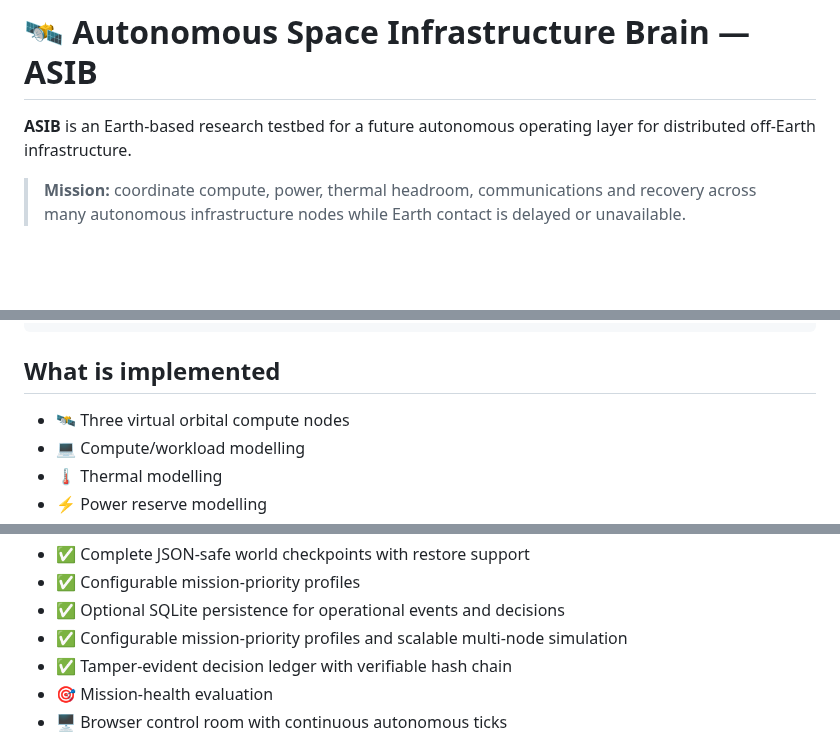
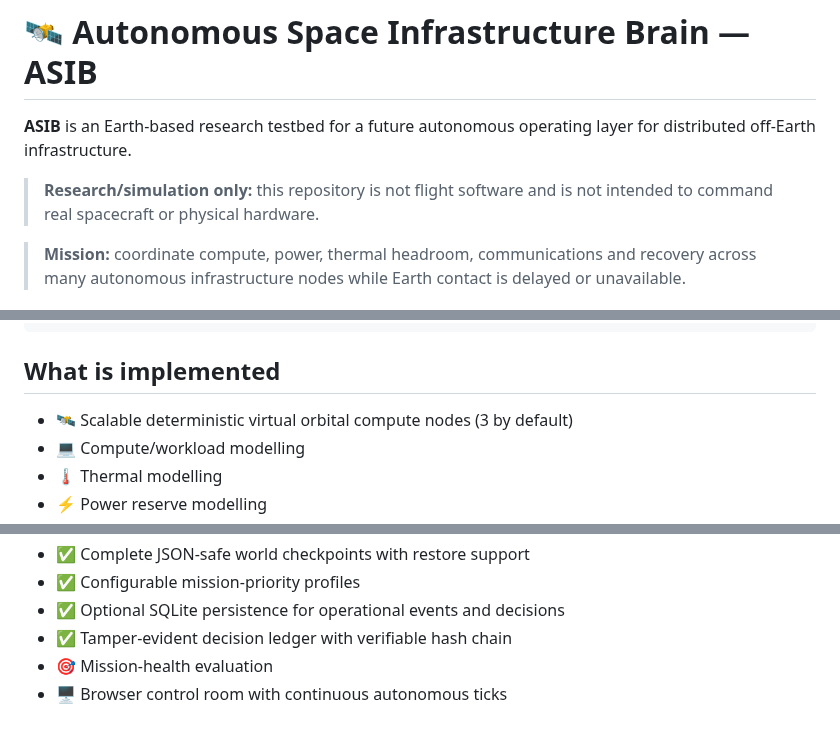
Before and after one commit to Tushar750p/Autonomous-Space-Infrastructure-Brain-ASIB, a Markdown page: README.md, 3 parts joined by grey strips. Rendered like a GitHub page; blank space fills up the shorter version.

Commit message:
docs: clean ASIB capabilities and restore safety boundary

```diff
--- a/README.md
+++ b/README.md
@@ -1,6 +1,8 @@
 # 🛰️ Autonomous Space Infrastructure Brain — ASIB
 
 **ASIB** is an Earth-based research testbed for a future autonomous operating layer for distributed off-Earth infrastructure.
+
+> **Research/simulation only:** this repository is not flight software and is not intended to command real spacecraft or physical hardware.
 
 > **Mission:** coordinate compute, power, thermal headroom, communications and recovery across many autonomous infrastructure nodes while Earth contact is delayed or unavailable.
 
@@ -30,7 +32,7 @@ Infrastructure Memory
 
 ## What is implemented
 
-- 🛰️ Three virtual orbital compute nodes
+- 🛰️ Scalable deterministic virtual orbital compute nodes (3 by default)
 - 💻 Compute/workload modelling
 - 🌡️ Thermal modelling
 - ⚡ Power reserve modelling
@@ -57,7 +59,6 @@ Infrastructure Memory
 - ✅ Complete JSON-safe world checkpoints with restore support
 - ✅ Configurable mission-priority profiles
 - ✅ Optional SQLite persistence for operational events and decisions
-- ✅ Configurable mission-priority profiles and scalable multi-node simulation
 - ✅ Tamper-evident decision ledger with verifiable hash chain
 - 🎯 Mission-health evaluation
 - 🖥️ Browser control room with continuous autonomous ticks
```
Also changed, not shown: other parts of README.md (+1 -0 lines).
